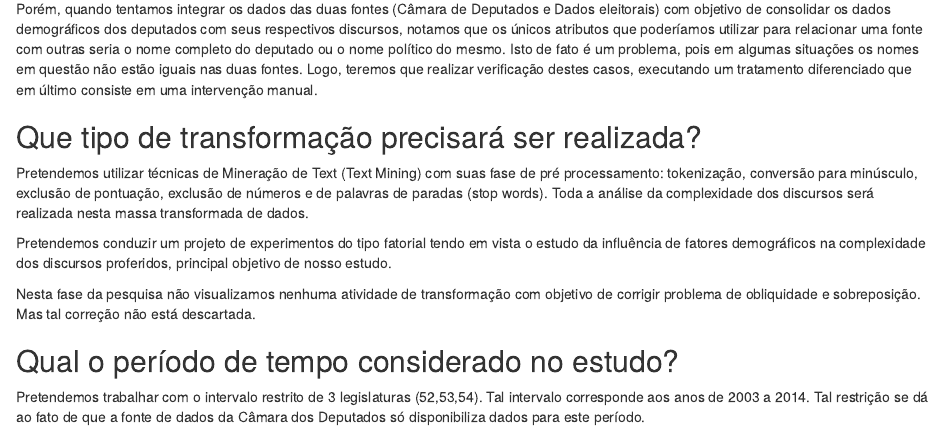
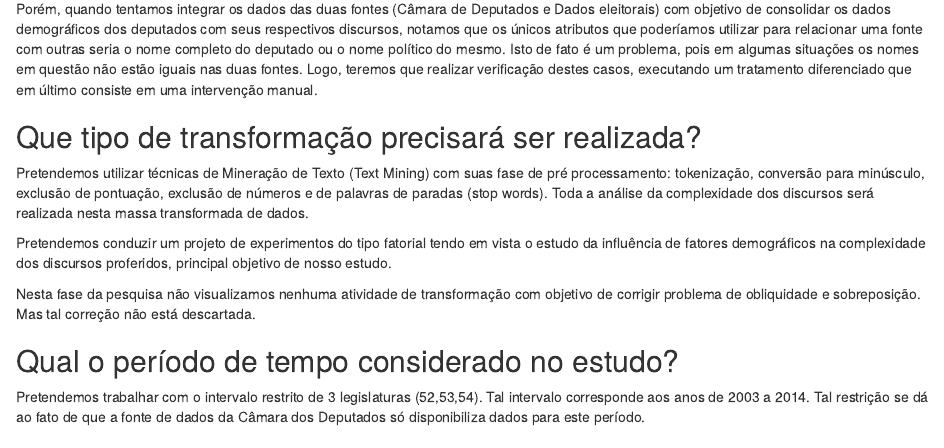
Before and after one commit to fabianoa/iad, an R Markdown document (doc/ProtocoloPesquisa.Rmd): the page in a window 1100 px wide, from 1320 px down. Rendered offline with R 4.5, knitr and Pandoc, with nearby package versions.

Commit message:
Update ProtocoloPesquisa.Rmd

```diff
--- a/doc/ProtocoloPesquisa.Rmd
+++ b/doc/ProtocoloPesquisa.Rmd
@@ -68,7 +68,7 @@ Isto de fato é um problema, pois em algumas situações os nomes em questão n
 Que tipo de transformação precisará ser realizada?
 ---------------------
 
-Pretendemos utilizar técnicas de Mineração de Text (Text Mining)  com suas fase de pré processamento: tokenização, conversão para minúsculo, exclusão de pontuação, exclusão de números e de palavras de paradas (stop words).
+Pretendemos utilizar técnicas de Mineração de Texto (Text Mining)  com suas fase de pré processamento: tokenização, conversão para minúsculo, exclusão de pontuação, exclusão de números e de palavras de paradas (stop words).
 Toda a análise da complexidade dos discursos será realizada nesta massa transformada de dados.
 
 Pretendemos conduzir um projeto de experimentos do tipo  fatorial tendo em vista o estudo da influência de fatores demográficos
```
